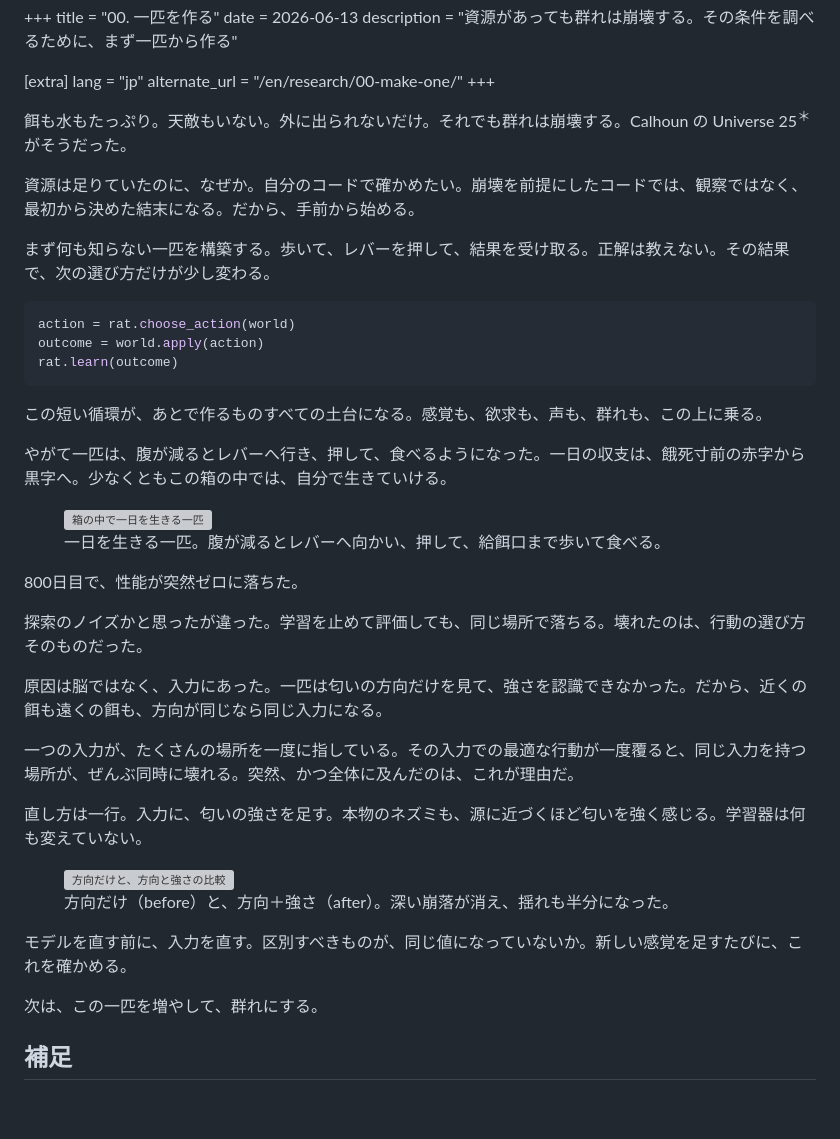
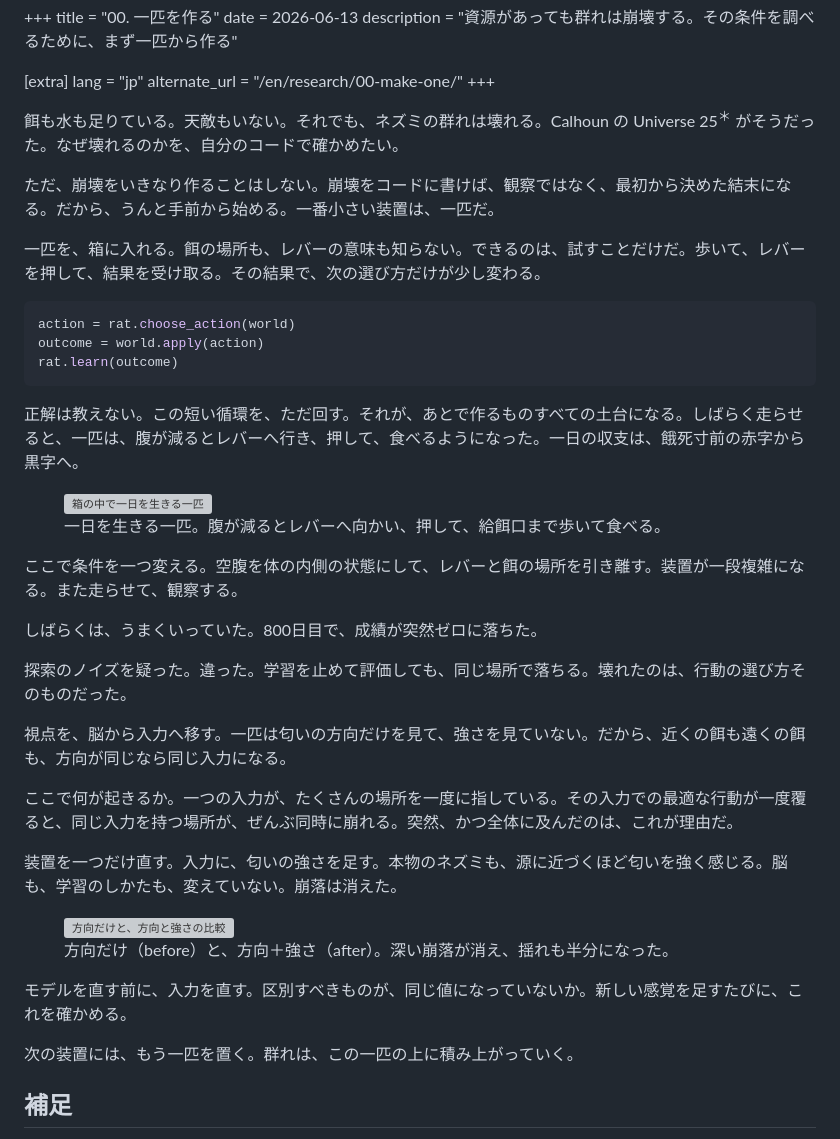
Before and after one commit to midorikawa-dev/midorikawa.me, a Markdown page: content/research/00_make_one.md, the part around the change. GitHub-like rendering; blank space fills up the shorter version; grey boxes are pictures that could not be loaded.

Commit message:
Rewrite 00 in the δ pattern (apparatus loop)
Foreground the method as Bartosz does: place the smallest apparatus,
observe, change one condition, move the viewpoint, observe again, build
the next apparatus. Calm observational voice, code as the running model,
honest-but-cool surprise at the 800-day break, soft generalization, one
closing line. Surface rules unchanged (no bold/dash/preamble, mono).
JP/EN.

Co-Authored-By: Claude Opus 4.8 <noreply@anthropic.com>

````diff
--- a/content/research/00_make_one.md
+++ b/content/research/00_make_one.md
@@ -8,11 +8,11 @@ lang = "jp"
 alternate_url = "/en/research/00-make-one/"
 +++
 
-餌も水もたっぷり。天敵もいない。外に出られないだけ。それでも群れは崩壊する。Calhoun の Universe 25<sup class="term-note">＊</sup> がそうだった。
+餌も水も足りている。天敵もいない。それでも、ネズミの群れは壊れる。Calhoun の Universe 25<sup class="term-note">＊</sup> がそうだった。なぜ壊れるのかを、自分のコードで確かめたい。
 
-資源は足りていたのに、なぜか。自分のコードで確かめたい。崩壊を前提にしたコードでは、観察ではなく、最初から決めた結末になる。だから、手前から始める。
+ただ、崩壊をいきなり作ることはしない。崩壊をコードに書けば、観察ではなく、最初から決めた結末になる。だから、うんと手前から始める。一番小さい装置は、一匹だ。
 
-まず何も知らない一匹を構築する。歩いて、レバーを押して、結果を受け取る。正解は教えない。その結果で、次の選び方だけが少し変わる。
+一匹を、箱に入れる。餌の場所も、レバーの意味も知らない。できるのは、試すことだけだ。歩いて、レバーを押して、結果を受け取る。その結果で、次の選び方だけが少し変わる。
 
 ```python
 action = rat.choose_action(world)
@@ -20,24 +20,24 @@ outcome = world.apply(action)
 rat.learn(outcome)
 ```
 
-この短い循環が、あとで作るものすべての土台になる。感覚も、欲求も、声も、群れも、この上に乗る。
-
-やがて一匹は、腹が減るとレバーへ行き、押して、食べるようになった。一日の収支は、餓死寸前の赤字から黒字へ。少なくともこの箱の中では、自分で生きていける。
+正解は教えない。この短い循環を、ただ回す。それが、あとで作るものすべての土台になる。しばらく走らせると、一匹は、腹が減るとレバーへ行き、押して、食べるようになった。一日の収支は、餓死寸前の赤字から黒字へ。
 
 <figure>
   <img src="/images/research/rat/00/rat_day.gif" alt="箱の中で一日を生きる一匹">
   <figcaption>一日を生きる一匹。腹が減るとレバーへ向かい、押して、給餌口まで歩いて食べる。</figcaption>
 </figure>
 
-800日目で、性能が突然ゼロに落ちた。
+ここで条件を一つ変える。空腹を体の内側の状態にして、レバーと餌の場所を引き離す。装置が一段複雑になる。また走らせて、観察する。
 
-探索のノイズかと思ったが違った。学習を止めて評価しても、同じ場所で落ちる。壊れたのは、行動の選び方そのものだった。
+しばらくは、うまくいっていた。800日目で、成績が突然ゼロに落ちた。
 
-原因は脳ではなく、入力にあった。一匹は匂いの方向だけを見て、強さを認識できなかった。だから、近くの餌も遠くの餌も、方向が同じなら同じ入力になる。
+探索のノイズを疑った。違った。学習を止めて評価しても、同じ場所で落ちる。壊れたのは、行動の選び方そのものだった。
 
-一つの入力が、たくさんの場所を一度に指している。その入力での最適な行動が一度覆ると、同じ入力を持つ場所が、ぜんぶ同時に壊れる。突然、かつ全体に及んだのは、これが理由だ。
+視点を、脳から入力へ移す。一匹は匂いの方向だけを見て、強さを見ていない。だから、近くの餌も遠くの餌も、方向が同じなら同じ入力になる。
 
-直し方は一行。入力に、匂いの強さを足す。本物のネズミも、源に近づくほど匂いを強く感じる。学習器は何も変えていない。
+ここで何が起きるか。一つの入力が、たくさんの場所を一度に指している。その入力での最適な行動が一度覆ると、同じ入力を持つ場所が、ぜんぶ同時に崩れる。突然、かつ全体に及んだのは、これが理由だ。
+
+装置を一つだけ直す。入力に、匂いの強さを足す。本物のネズミも、源に近づくほど匂いを強く感じる。脳も、学習のしかたも、変えていない。崩落は消えた。
 
 <figure>
   <img src="/images/research/rat/00/collapse_fix.png" alt="方向だけと、方向と強さの比較">
@@ -46,7 +46,7 @@ rat.learn(outcome)
 
 モデルを直す前に、入力を直す。区別すべきものが、同じ値になっていないか。新しい感覚を足すたびに、これを確かめる。
 
-次は、この一匹を増やして、群れにする。
+次の装置には、もう一匹を置く。群れは、この一匹の上に積み上がっていく。
 
 ## 補足
 
````
Also changed, not shown: 1 other file.
